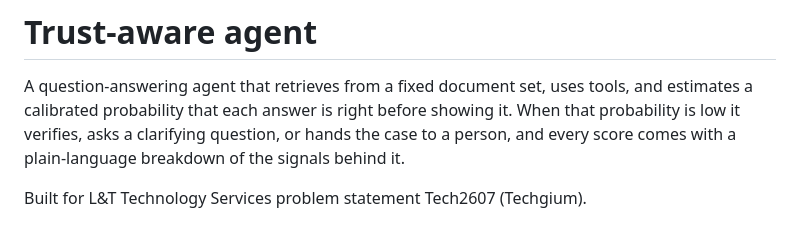
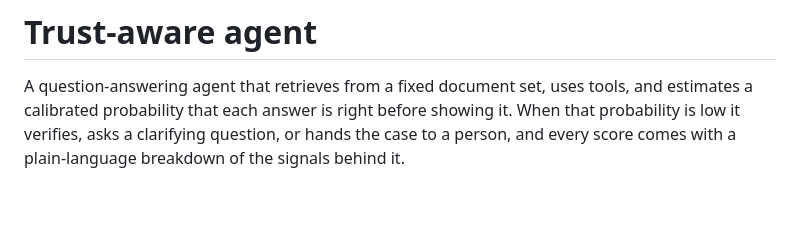
Before and after one commit to vabhishekprakash/trust-aware-agent, a Markdown page: README.md, the part around the change. Drawn GitHub-style; blank space fills up the shorter version.

```diff
--- a/README.md
+++ b/README.md
@@ -6,7 +6,6 @@ showing it. When that probability is low it verifies, asks a clarifying
 question, or hands the case to a person, and every score comes with a
 plain-language breakdown of the signals behind it.
 
-Built for L&T Technology Services problem statement Tech2607 (Techgium).
 
 ![Demo: a confident answer with its capped confidence, an escalated one, and the explanation panel](docs/assets/demo.gif)
 
```
